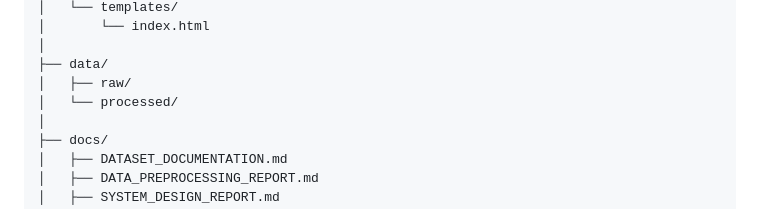
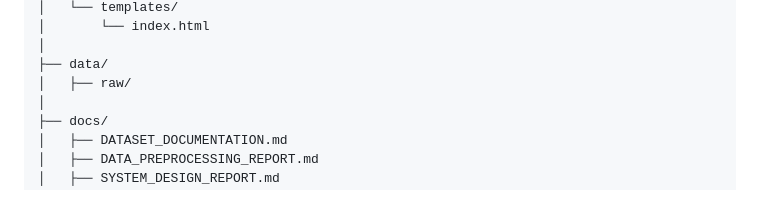
Before and after one commit to prabinraics/InsightHunters.io, a Markdown page: README.md, the part around the change. Drawn GitHub-style.

```diff
--- a/README.md
+++ b/README.md
@@ -87,7 +87,6 @@ mini-badminton-analytics/
 │
 ├── data/
 │   ├── raw/
-│   └── processed/
 │
 ├── docs/
 │   ├── DATASET_DOCUMENTATION.md
```
